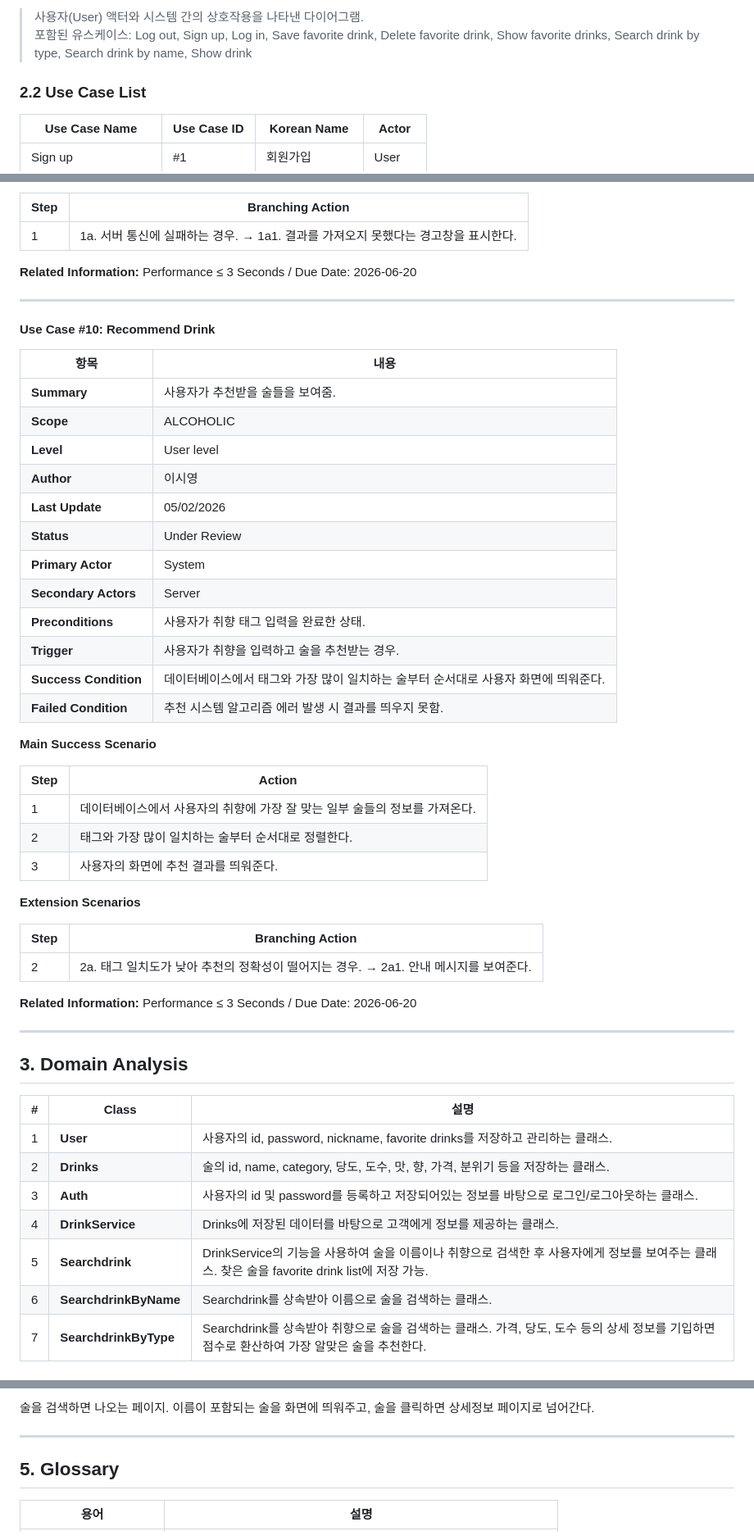
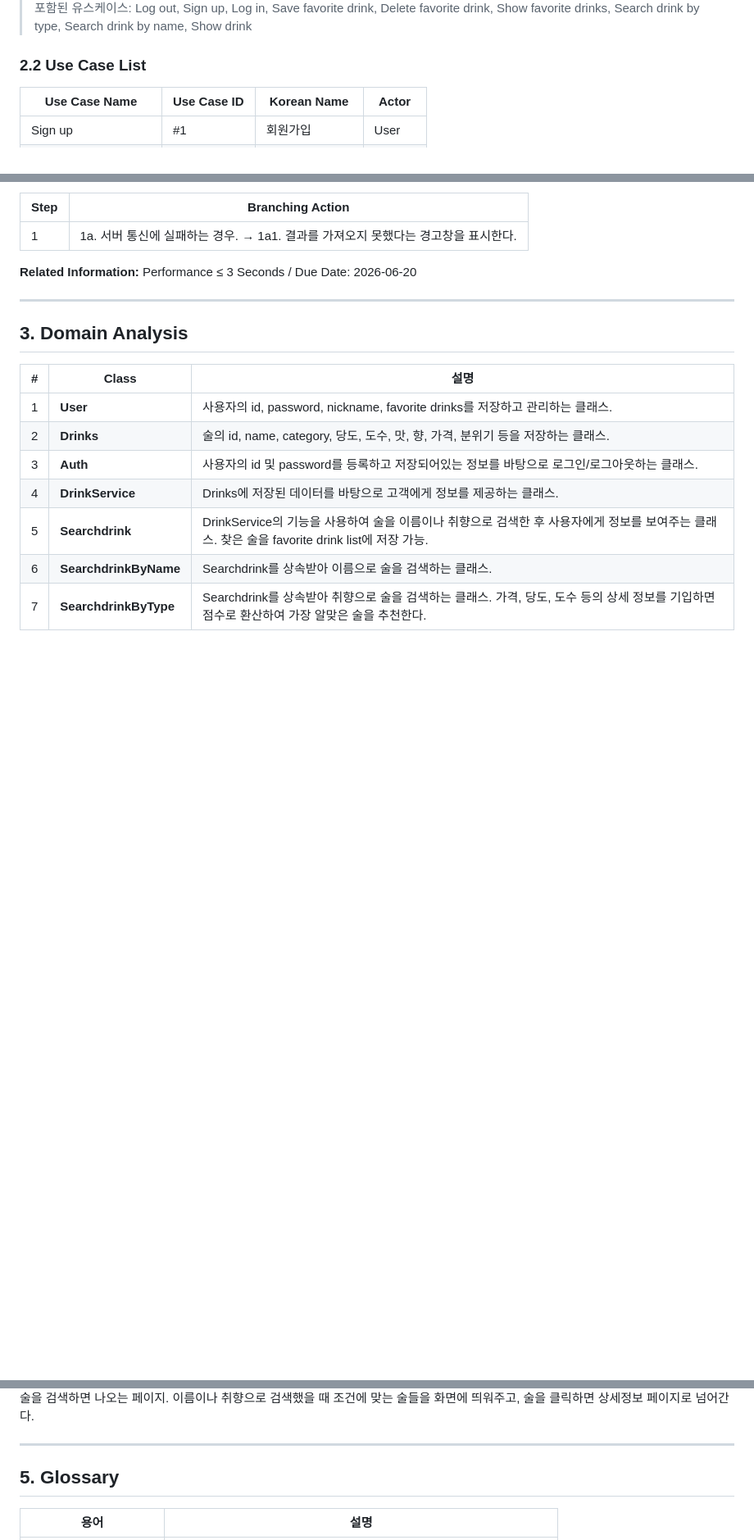
Before and after one commit to 2-C-Young/OSS_Project_22212022, a Markdown page: ALCOHOLIC_Analysis.md, 3 parts joined by grey strips. Shown at 82% size. Drawn GitHub-style; blank space fills up the shorter version.

Commit message:
change analysis.md
Removed the recommend drink use case section and updated the show drink section to clarify search functionality.

```diff
--- a/ALCOHOLIC_Analysis.md
+++ b/ALCOHOLIC_Analysis.md
@@ -49,5 +50,4 @@
 
-> 사용자(User) 액터와 시스템 간의 상호작용을 나타낸 다이어그램.
 > 포함된 유스케이스: Log out, Sign up, Log in, Save favorite drink, Delete favorite drink, Show favorite drinks, Search drink by type, Search drink by name, Show drink
 
 ### 2.2 Use Case List
@@ -384,40 +383,6 @@
 
 ---
 
-#### Use Case #10: Recommend Drink
-
-| 항목 | 내용 |
-|---|---|
-| **Summary** | 사용자가 추천받을 술들을 보여줌. |
-| **Scope** | ALCOHOLIC |
-| **Level** | User level |
-| **Author** | 이시영 |
-| **Last Update** | 05/02/2026 |
-| **Status** | Under Review |
-| **Primary Actor** | System |
-| **Secondary Actors** | Server |
-| **Preconditions** | 사용자가 취향 태그 입력을 완료한 상태. |
-| **Trigger** | 사용자가 취향을 입력하고 술을 추천받는 경우. |
-| **Success Condition** | 데이터베이스에서 태그와 가장 많이 일치하는 술부터 순서대로 사용자 화면에 띄워준다. |
-| **Failed Condition** | 추천 시스템 알고리즘 에러 발생 시 결과를 띄우지 못함. |
-
-**Main Success Scenario**
-
-| Step | Action |
-|---|---|
-| 1 | 데이터베이스에서 사용자의 취향에 가장 잘 맞는 일부 술들의 정보를 가져온다. |
-| 2 | 태그와 가장 많이 일치하는 술부터 순서대로 정렬한다. |
-| 3 | 사용자의 화면에 추천 결과를 띄워준다. |
-
-**Extension Scenarios**
-
-| Step | Branching Action |
-|---|---|
-| 2 | 2a. 태그 일치도가 낮아 추천의 정확성이 떨어지는 경우. → 2a1. 안내 메시지를 보여준다. |
-
-**Related Information:** Performance ≤ 3 Seconds / Due Date: 2026-06-20
-
----
 
 ## 3. Domain Analysis
 
@@ -463,5 +435,5 @@
 
-술을 검색하면 나오는 페이지. 이름이 포함되는 술을 화면에 띄워주고, 술을 클릭하면 상세정보 페이지로 넘어간다.
+술을 검색하면 나오는 페이지. 이름이나 취향으로 검색했을 때 조건에 맞는 술들을 화면에 띄워주고, 술을 클릭하면 상세정보 페이지로 넘어간다.
 
 ---
 
```
Also changed, not shown: other parts of ALCOHOLIC_Analysis.md (+8 -1 lines).
